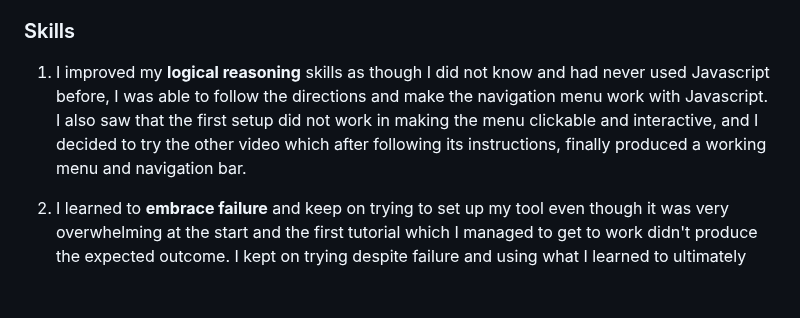
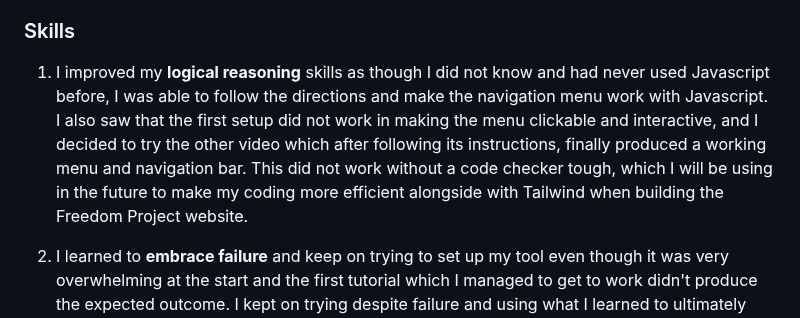
Before and after one commit to jacobl3371/sep10-freedom-project, a Markdown page: blog/entry04.md, the part around the change. GitHub-like rendering; blank space fills up the shorter version.

```diff
--- a/blog/entry04.md
+++ b/blog/entry04.md
@@ -28,7 +28,7 @@ I took a pause in my engineering design process since I took the time to researc
 Coming to the conclusion that I could buy fractions of a crypto coin, I intended to buy a more trustworthy and known crypto currency like Ethereum, before I was doing some research on transferring crypto to Electrum Bitcoin and watched [this video](https://www.youtube.com/watch?v=AV_w5scAXMQ) and also [this tutorial](https://www.youtube.com/watch?v=O5EjCL56rRg) which I found later and was more in tune with my use case as it mentions maintaining anonymity through the use of Tor, aside from the two-step verification process which is unessesary and unrequired, not being shown in the first video which is a year newer. Both of these videos gave me a lot of insight on how to attain the only crypto currency, Bitcoin, which is usable anonymously over Tor in Tails, following a simple and quick graphical-user-interface-enabled setup which I will be going over in Blog 5.
 
 ### Skills
-1. I improved my **logical reasoning** skills as though I did not know and had never used Javascript before, I was able to follow the directions and make the navigation menu work with Javascript. I also saw that the first setup did not work in making the menu clickable and interactive, and I decided to try the other video which after following its instructions, finally produced a working menu and navigation bar.
+1. I improved my **logical reasoning** skills as though I did not know and had never used Javascript before, I was able to follow the directions and make the navigation menu work with Javascript. I also saw that the first setup did not work in making the menu clickable and interactive, and I decided to try the other video which after following its instructions, finally produced a working menu and navigation bar. This did not work without a code checker tough, which I will be using in the future to make my coding more efficient alongside with Tailwind when building the Freedom Project website.
 
 2. I learned to **embrace failure** and keep on trying to set up my tool even though it was very overwhelming at the start and the first tutorial which I managed to get to work didn't produce the expected outcome. I kept on trying despite failure and using what I learned to ultimately utilize the tool to achieve my desired outcome, getting the navigation bar to work.
 
```
